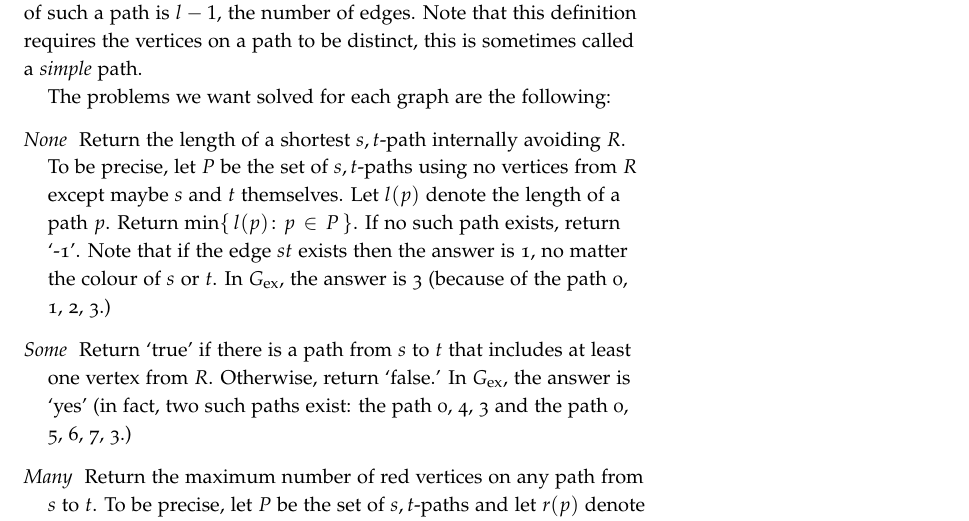
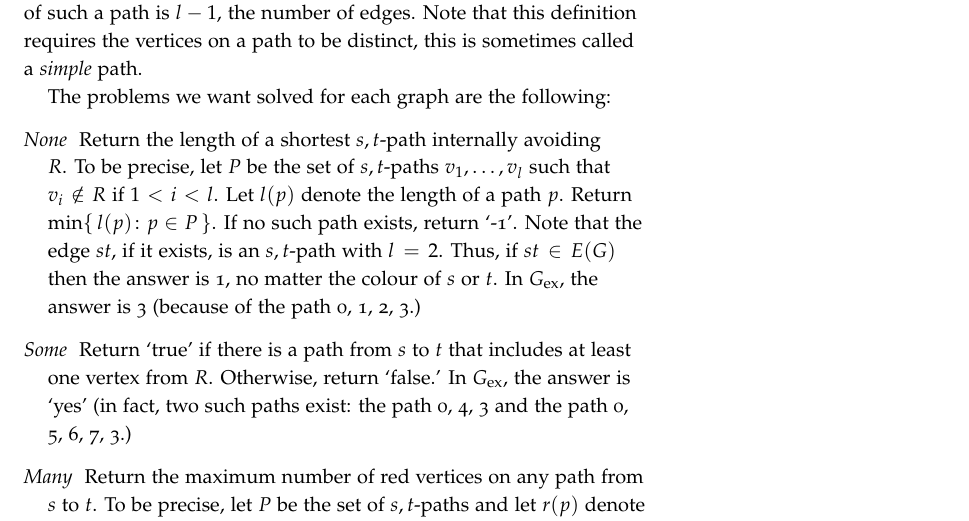
Before and after one commit to thorehusfeldt/algdes-labs, a LaTeX document (red-scare/doc/red-scare.tex): part of page 1 of 6, cut so that both start at the same text. Compiled offline with pdfLaTeX.

Commit message:
[redscare] Clarify definition of None

```diff
--- a/red-scare/doc/red-scare.tex
+++ b/red-scare/doc/red-scare.tex
@@ -51,10 +51,12 @@ Note that this definition requires the vertices on a path to be distinct, this i
 The problems we want solved for each graph are the following:
 \begin{description}
   \item[None] Return the length of a shortest $s,t$-path internally avoiding $R$.
-    To be precise, let $P$ be the set of $s,t$-paths using no vertices from $R$ except maybe $s$ and $t$ themselves. Let $l(p)$ denote the length of a path $p$.
+    To be precise, let $P$ be the set of $s,t$-paths $v_1,\ldots, v_l$ such that $v_i\notin R$ if $1<i<l$.
+    Let $l(p)$ denote the length of a path $p$.
     Return $\min\{\,l(p)\colon p\in P\,\}$.
     If no such path exists, return `-1'.
-    Note that if the edge $st$ exists then the answer is 1, no matter the colour of $s$ or $t$.
+    Note that the edge $st$, if it exists, is an $s,t$-path with $l=2$.
+    Thus, if $st\in E(G)$ then the answer is 1, no matter the colour of $s$ or $t$.
     In $G_{\text{ex}}$, the answer is 3 (because of the path 0, 1, 2, 3.)
   \item[Some] Return `true' if there is a path from $s$ to $t$ that includes at least one vertex from $R$.
     Otherwise, return `false.'
```
Also changed, not shown: red-scare/doc/red-scare.pdf.
